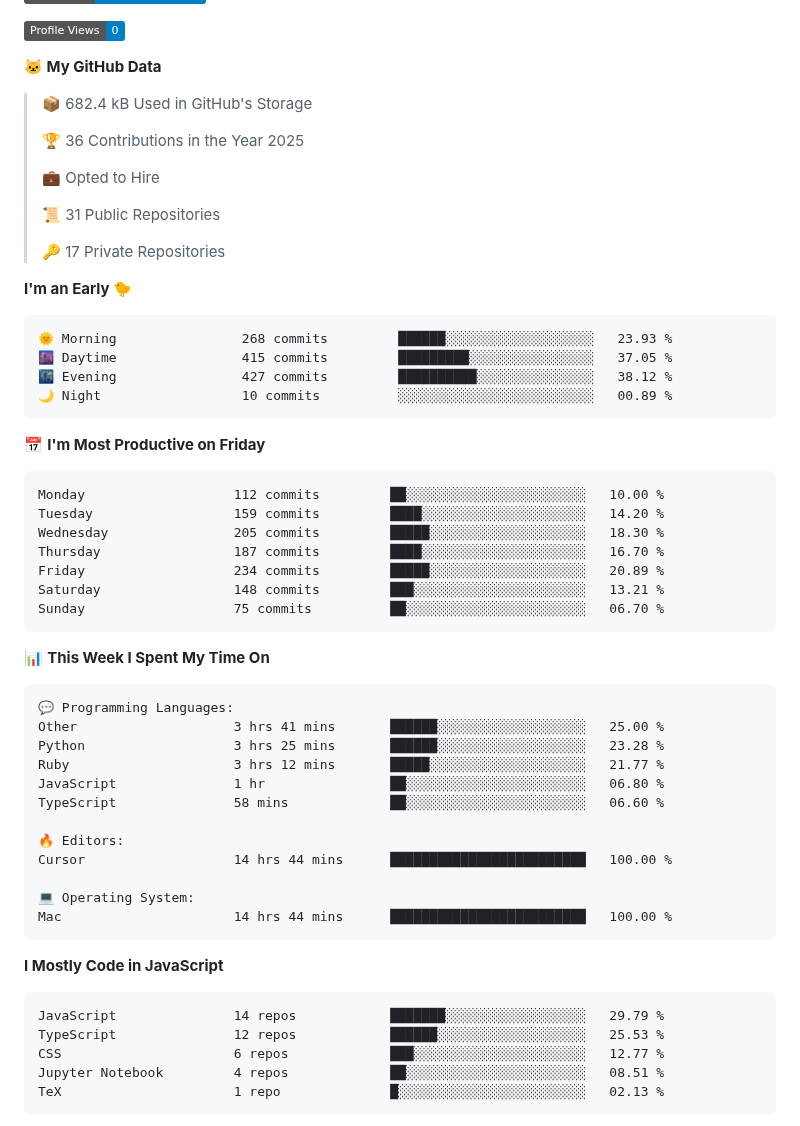
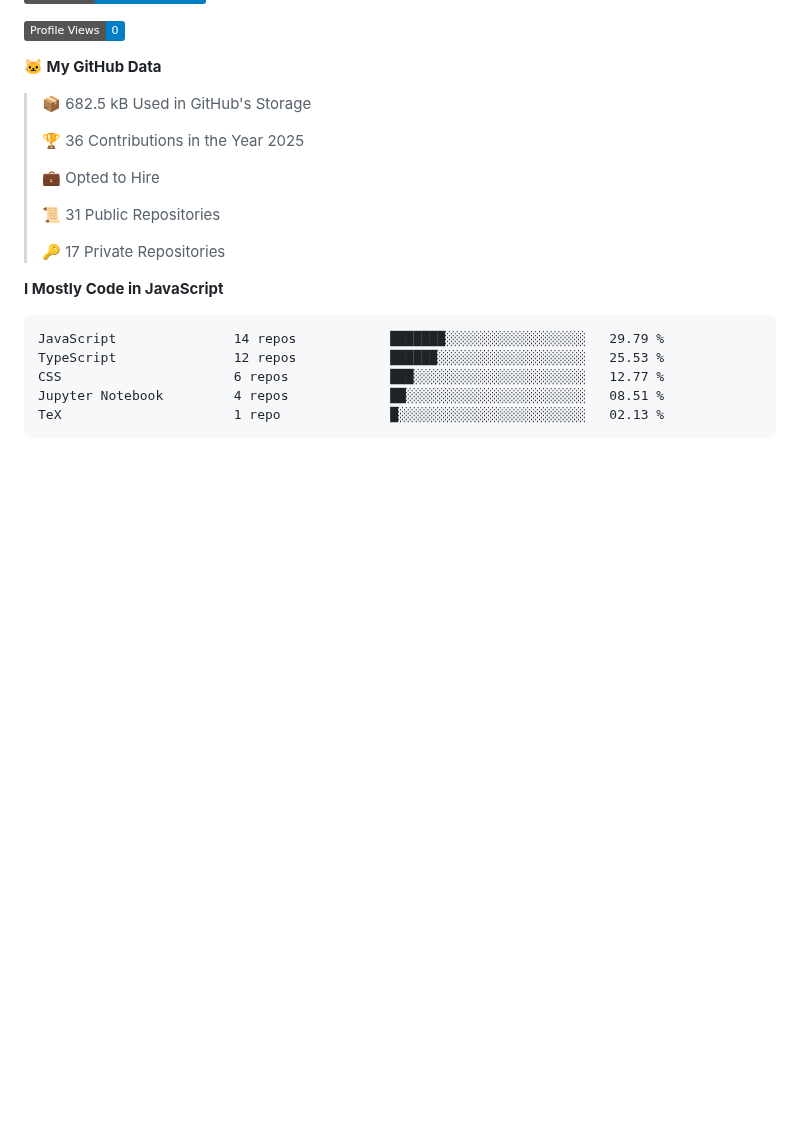
Before and after one commit to surya-teja-222/surya-teja-222, a Markdown page: README.md, the part around one of its changes. Drawn GitHub-style; badges without logos; blank space fills up the shorter version.

Commit message:
Updated with Dev Metrics

````diff
--- a/README.md
+++ b/README.md
@@ -72,7 +72,7 @@
 
 **🐱 My GitHub Data**
 
-> 📦 682.4 kB Used in GitHub's Storage
+> 📦 682.5 kB Used in GitHub's Storage
  >
 > 🏆 36 Contributions in the Year 2025
  >
@@ -82,44 +82,6 @@
  >
 > 🔑 17 Private Repositories
  >
-**I'm an Early 🐤**
-
-```text
-🌞 Morning                268 commits         ██████░░░░░░░░░░░░░░░░░░░   23.93 %
-🌆 Daytime                415 commits         █████████░░░░░░░░░░░░░░░░   37.05 %
-🌃 Evening                427 commits         ██████████░░░░░░░░░░░░░░░   38.12 %
-🌙 Night                  10 commits          ░░░░░░░░░░░░░░░░░░░░░░░░░   00.89 %
-```
-📅 **I'm Most Productive on Friday**
-
-```text
-Monday                   112 commits         ██░░░░░░░░░░░░░░░░░░░░░░░   10.00 %
-Tuesday                  159 commits         ████░░░░░░░░░░░░░░░░░░░░░   14.20 %
-Wednesday                205 commits         █████░░░░░░░░░░░░░░░░░░░░   18.30 %
-Thursday                 187 commits         ████░░░░░░░░░░░░░░░░░░░░░   16.70 %
-Friday                   234 commits         █████░░░░░░░░░░░░░░░░░░░░   20.89 %
-Saturday                 148 commits         ███░░░░░░░░░░░░░░░░░░░░░░   13.21 %
-Sunday                   75 commits          ██░░░░░░░░░░░░░░░░░░░░░░░   06.70 %
-```
-
-
-📊 **This Week I Spent My Time On**
-
-```text
-💬 Programming Languages:
-Other                    3 hrs 41 mins       ██████░░░░░░░░░░░░░░░░░░░   25.00 %
-Python                   3 hrs 25 mins       ██████░░░░░░░░░░░░░░░░░░░   23.28 %
-Ruby                     3 hrs 12 mins       █████░░░░░░░░░░░░░░░░░░░░   21.77 %
-JavaScript               1 hr                ██░░░░░░░░░░░░░░░░░░░░░░░   06.80 %
-TypeScript               58 mins             ██░░░░░░░░░░░░░░░░░░░░░░░   06.60 %
-
-🔥 Editors:
-Cursor                   14 hrs 44 mins      █████████████████████████   100.00 %
-
-💻 Operating System:
-Mac                      14 hrs 44 mins      █████████████████████████   100.00 %
-```
-
 **I Mostly Code in JavaScript**
 
 ```text
````
Also changed, not shown: other parts of README.md (+1 -1 lines).
